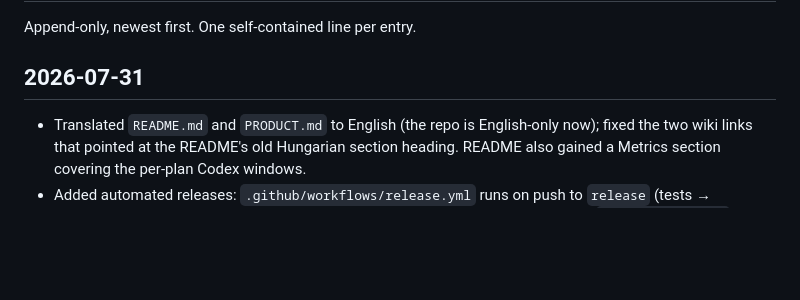
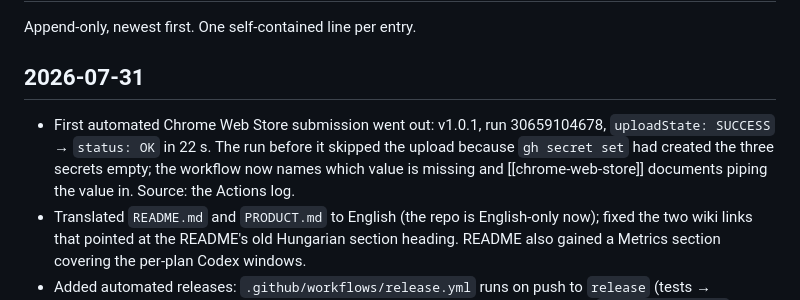
Before and after one commit to frkandris/claude-codex-usage-timeline-chrome-plugin, a Markdown page: wiki/_log.md, the part around the change. Rendered like a GitHub page; blank space fills up the shorter version.

```diff
--- a/wiki/_log.md
+++ b/wiki/_log.md
@@ -3,6 +3,7 @@
 Append-only, newest first. One self-contained line per entry.
 
 ## 2026-07-31
+* First automated Chrome Web Store submission went out: v1.0.1, run 30659104678, `uploadState: SUCCESS` → `status: OK` in 22 s. The run before it skipped the upload because `gh secret set` had created the three secrets empty; the workflow now names which value is missing and [[chrome-web-store]] documents piping the value in. Source: the Actions log.
 * Translated `README.md` and `PRODUCT.md` to English (the repo is English-only now); fixed the two wiki links that pointed at the README's old Hungarian section heading. README also gained a Metrics section covering the per-plan Codex windows.
 * Added automated releases: `.github/workflows/release.yml` runs on push to `release` (tests → manifest/description check → allowlist ZIP → GitHub Release from the matching `RELEASE_NOTES.md` section → CWS upload + publish via the API, skipped with a warning when credentials are missing). New pages [[release-process]] and [[chrome-web-store]]; pattern and the credential recipe adapted from the `strt-chrome-extension` repo (its `build-zip.yml` + wiki, 2026-07-29). The workflow calls the existing `npm run package` rather than re-defining the file list, so CI and manual uploads ship identical bytes; [[publishing-to-the-chrome-web-store]] (2026-07-27) now points at the automation and the two new pages point back at it for package/listing detail. Manifest bumped 1.0.0 → 1.0.1; `RELEASE_NOTES.md` created. Store item id `pakalpjlkpcabadlkmbglcafigpjkocm` — store was serving 1.0.0, confirmed via the CRX update service; `CWS_EXTENSION_ID` variable and the three credential secrets configured on the repo 2026-07-31.
 * Claude org discovery now returns up to 5 ranked candidates (`findOrganizationIds`) and collection keeps the first whose usage is live (`hasLiveUsage`), caching the winner as `claudeOrganizationId`; both the direct and background-tab paths read every candidate. Triggered by a Team-plan report where every Claude row read 0%/"No reset"; live check found this account also has two orgs (`chat`+`claude_max` → 200 with data, `api`+`api_individual` → 403). New runbook [[claude-shows-zero-percent]]; [[claude-ai-usage-api]] flow section rewritten with the observed org table (2026-07-31). Tests: 27 → 30.
```
Also changed, not shown: wiki/integrations/chrome-web-store.md (+4 -0 lines).
